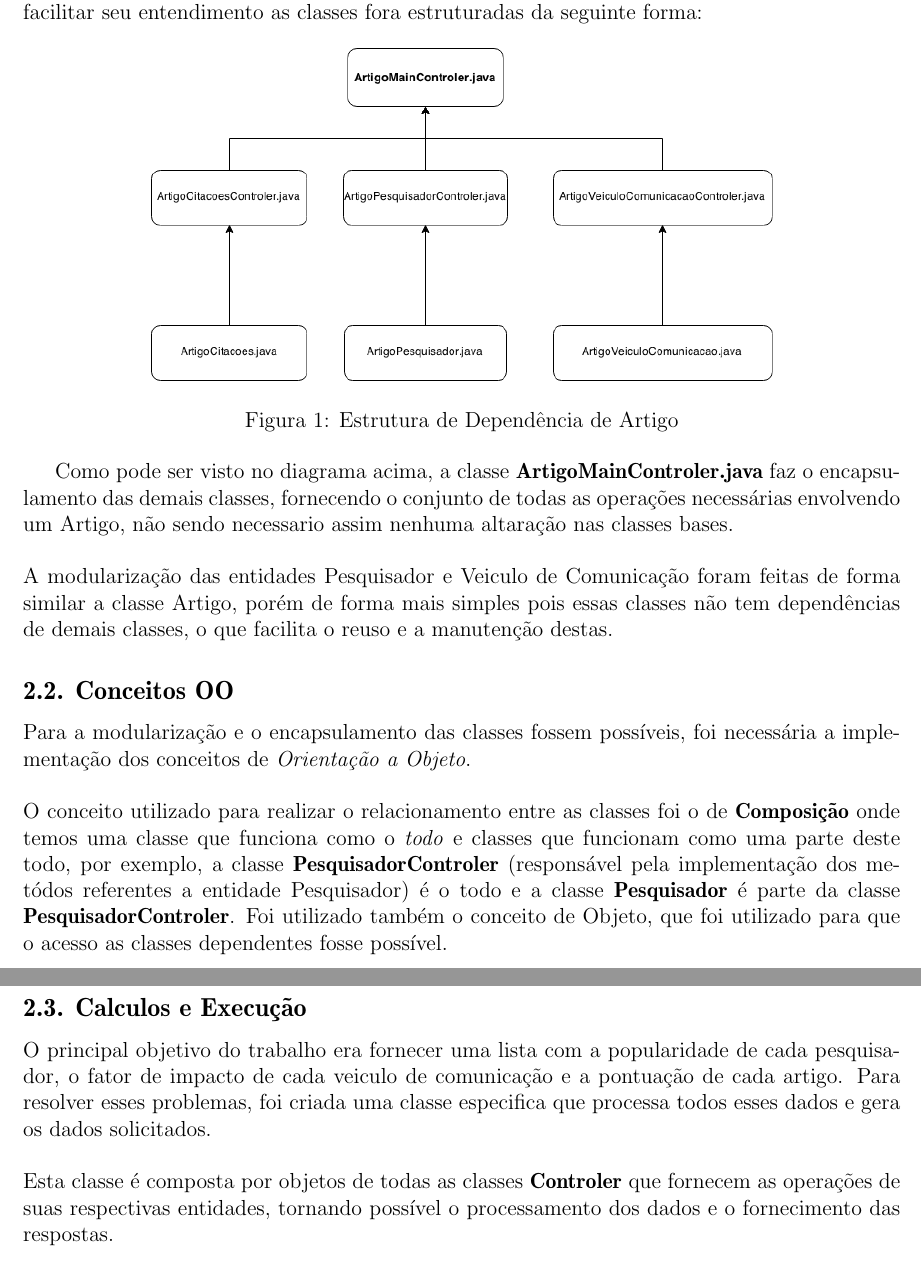
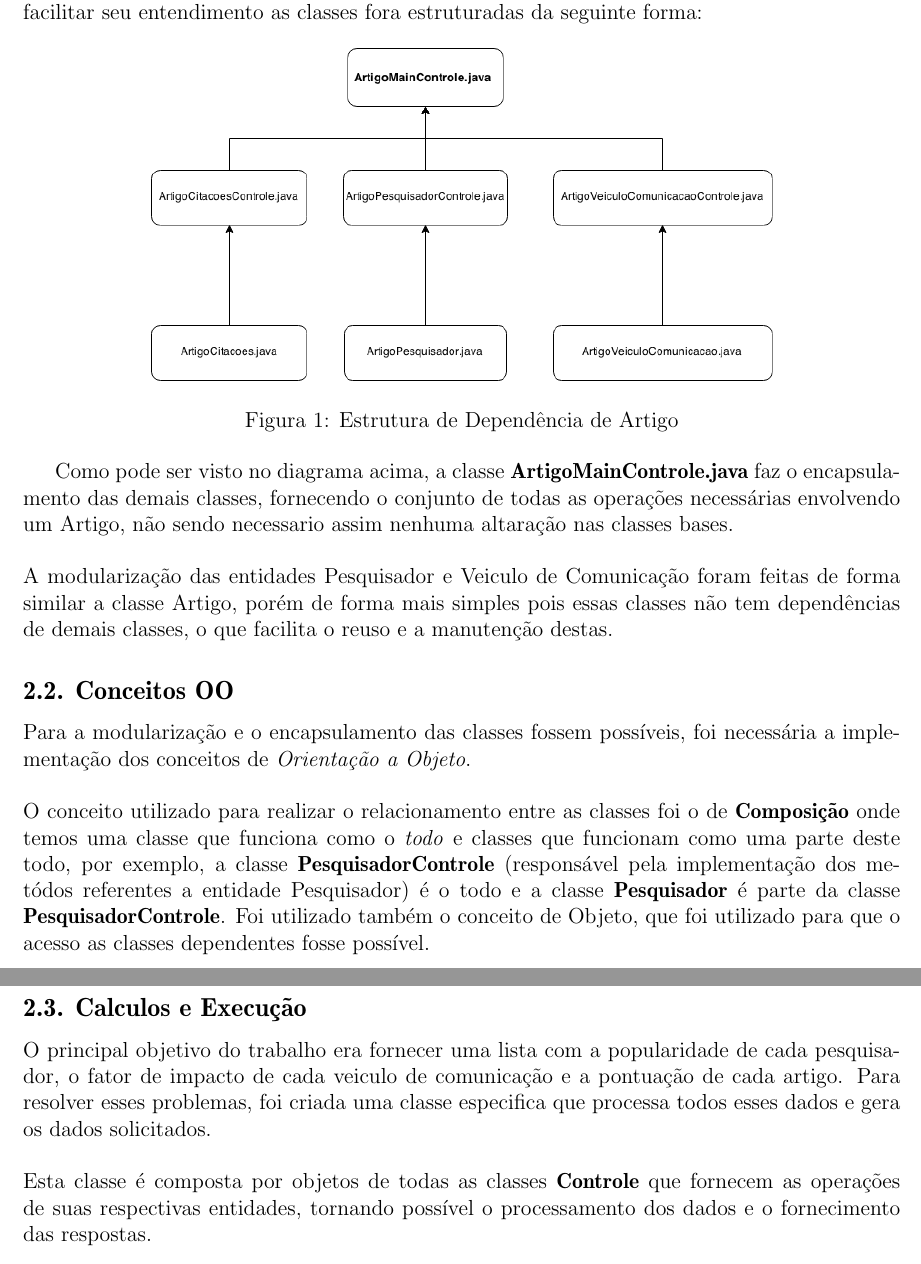
Before and after one commit to diegoaniceto/TP1_PM, a LaTeX document (doc/TP0doc.tex): two parts of pages 2 and 3 of 3, joined at a grey line, cut so that both start at the same text. Compiled offline with pdfLaTeX.

Commit message:
Implementação 'pronta'

```diff
--- a/doc/TP0doc.tex
+++ b/doc/TP0doc.tex
@@ -48,17 +48,17 @@
     \caption{Estrutura de Dependência de Artigo}
    \label{Rotulo}
   \end{figure}
-  Como pode ser visto no diagrama acima, a classe \textbf{ArtigoMainControler.java} faz o encapsulamento das demais classes, fornecendo o conjunto de todas as operações necessárias envolvendo um Artigo, não sendo necessario assim nenhuma altaração nas classes bases.\\\\
+  Como pode ser visto no diagrama acima, a classe \textbf{ArtigoMainControle.java} faz o encapsulamento das demais classes, fornecendo o conjunto de todas as operações necessárias envolvendo um Artigo, não sendo necessario assim nenhuma altaração nas classes bases.\\\\
   A modularização das entidades Pesquisador e Veiculo de Comunicação foram feitas de forma similar a classe Artigo, porém de forma mais simples pois essas classes não tem dependências de demais classes, o que facilita o reuso e a manutenção destas.
 
   \subsection*{2.2. Conceitos OO}
     Para a modularização e o encapsulamento das classes fossem possíveis, foi necessária a implementação dos conceitos de \textit{Orientação a Objeto}.\\\\
-    O conceito utilizado para realizar o relacionamento entre as classes foi o de \textbf{Composição} onde temos uma classe que funciona como o \textit{todo} e classes que funcionam como uma parte deste todo, por exemplo, a classe \textbf{PesquisadorControler} (responsável pela implementação dos metódos referentes a entidade Pesquisador) é o todo e a classe \textbf{Pesquisador} é parte da classe \textbf{PesquisadorControler}.
+    O conceito utilizado para realizar o relacionamento entre as classes foi o de \textbf{Composição} onde temos uma classe que funciona como o \textit{todo} e classes que funcionam como uma parte deste todo, por exemplo, a classe \textbf{PesquisadorControle} (responsável pela implementação dos metódos referentes a entidade Pesquisador) é o todo e a classe \textbf{Pesquisador} é parte da classe \textbf{PesquisadorControle}.
     Foi utilizado também o conceito de Objeto, que foi utilizado para que o acesso as classes dependentes fosse possível.
 
   \subsection*{2.3. Calculos e Execução}
     O principal objetivo do trabalho era fornecer uma lista com a popularidade de cada pesquisador, o fator de impacto de cada veiculo de comunicação e a pontuação de cada artigo. Para resolver esses problemas, foi criada uma classe especifica que processa todos esses dados e gera os dados solicitados.\\\\
-    Esta classe é composta por objetos de todas as classes \textbf{Controler} que fornecem as operações de suas respectivas entidades, tornando possível o processamento dos dados e o fornecimento das respostas.\\\\
+    Esta classe é composta por objetos de todas as classes \textbf{Controle} que fornecem as operações de suas respectivas entidades, tornando possível o processamento dos dados e o fornecimento das respostas.\\\\
     Para que a solução fosse executada, foi desenvolvida uma classe principal, \textbf{MainClass}, que contem um construtor e um objeto da classe \textbf{Resultado} que realiza os cálculos necessários pra solucionar o problema proposto.
 
 
```
Also changed, not shown: doc/Artigo.png, doc/TP0doc.pdf, 1 other file.
